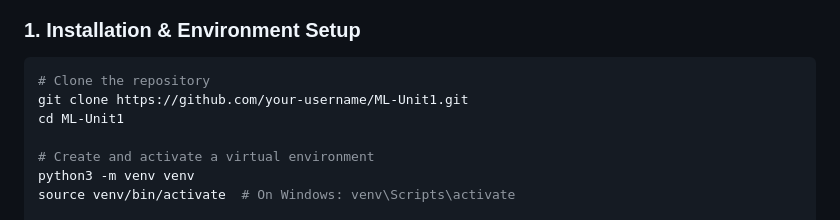
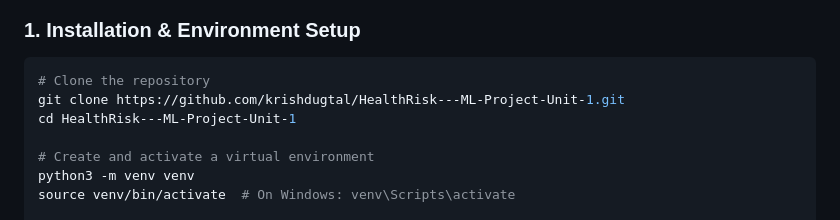
Before and after one commit to krishdugtal/HealthRisk---ML-Project-Unit-1, a Markdown page: README.md, the part around one of its changes. Rendered like a GitHub page.

````diff
--- a/README.md
+++ b/README.md
@@ -55,8 +89,8 @@ ML-Unit1/
 ### 1. Installation & Environment Setup
 ```bash
 # Clone the repository
-git clone https://github.com/your-username/ML-Unit1.git
-cd ML-Unit1
+git clone https://github.com/krishdugtal/HealthRisk---ML-Project-Unit-1.git
+cd HealthRisk---ML-Project-Unit-1
 
 # Create and activate a virtual environment
 python3 -m venv venv
````
Also changed, not shown: other parts of README.md (+34 -0 lines).
